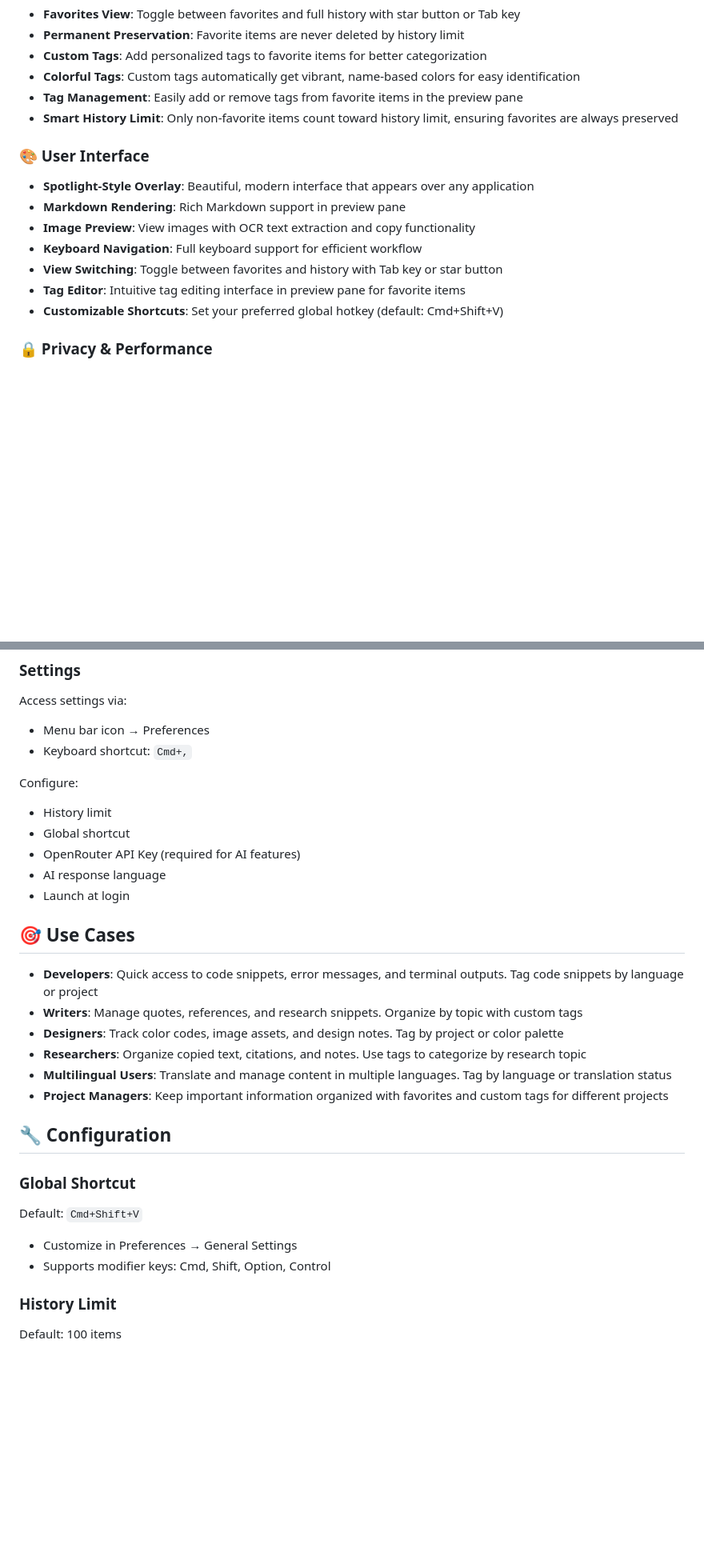
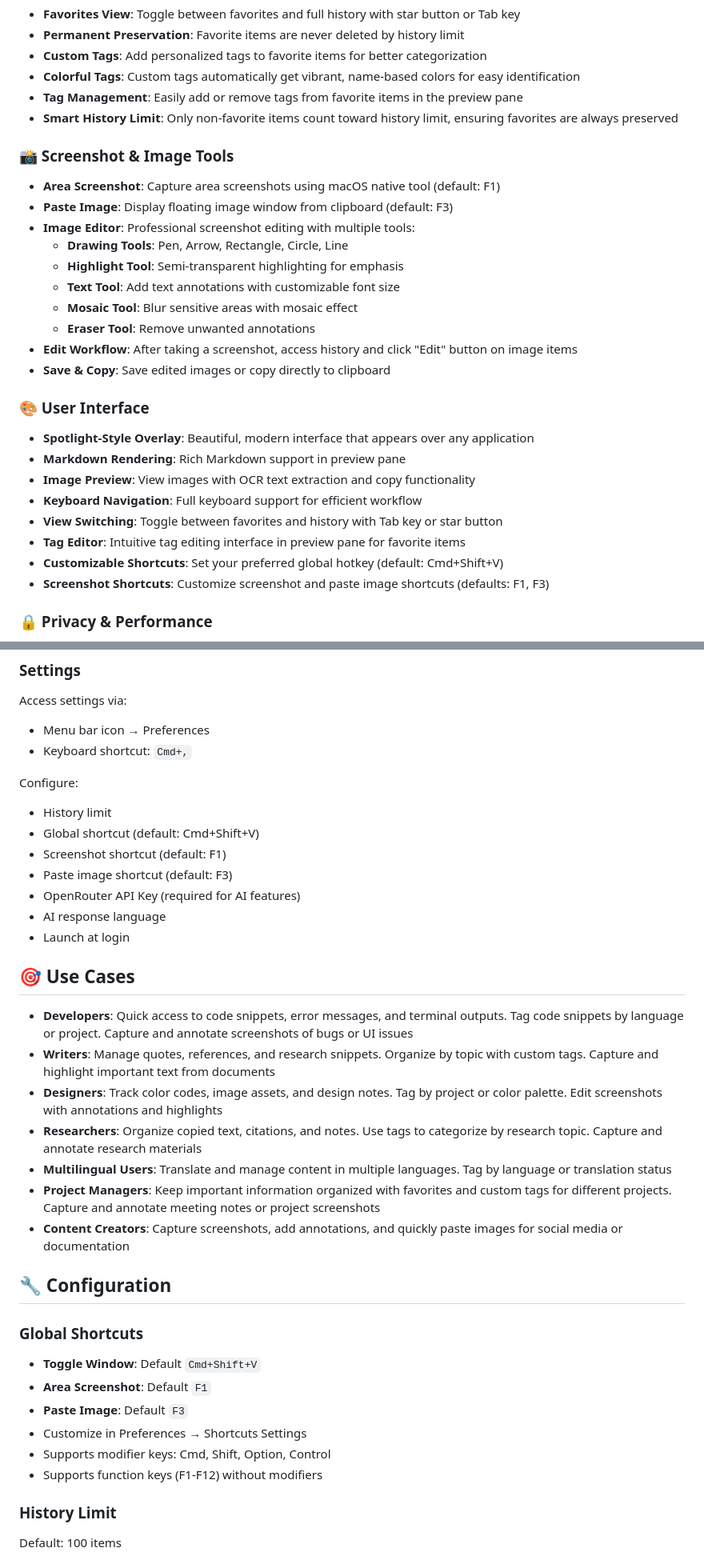
Before and after one commit to ilikebug/VeloxClip, a Markdown page: README.md, 2 parts joined by grey strips. Shown at 80% size. GitHub-like rendering; blank space fills up the shorter version.

```diff
--- a/README.md
+++ b/README.md
@@ -37,6 +38,18 @@ A powerful, AI-enhanced clipboard manager for macOS that helps you manage, searc
 - **Tag Management**: Easily add or remove tags from favorite items in the preview pane
 - **Smart History Limit**: Only non-favorite items count toward history limit, ensuring favorites are always preserved
 
+### 📸 Screenshot & Image Tools
+- **Area Screenshot**: Capture area screenshots using macOS native tool (default: F1)
+- **Paste Image**: Display floating image window from clipboard (default: F3)
+- **Image Editor**: Professional screenshot editing with multiple tools:
+  - **Drawing Tools**: Pen, Arrow, Rectangle, Circle, Line
+  - **Highlight Tool**: Semi-transparent highlighting for emphasis
+  - **Text Tool**: Add text annotations with customizable font size
+  - **Mosaic Tool**: Blur sensitive areas with mosaic effect
+  - **Eraser Tool**: Remove unwanted annotations
+- **Edit Workflow**: After taking a screenshot, access history and click "Edit" button on image items
+- **Save & Copy**: Save edited images or copy directly to clipboard
+
 ### 🎨 User Interface
 - **Spotlight-Style Overlay**: Beautiful, modern interface that appears over any application
 - **Markdown Rendering**: Rich Markdown support in preview pane
@@ -45,6 +58,7 @@ A powerful, AI-enhanced clipboard manager for macOS that helps you manage, searc
 - **View Switching**: Toggle between favorites and history with Tab key or star button
 - **Tag Editor**: Intuitive tag editing interface in preview pane for favorite items
 - **Customizable Shortcuts**: Set your preferred global hotkey (default: Cmd+Shift+V)
+- **Screenshot Shortcuts**: Customize screenshot and paste image shortcuts (defaults: F1, F3)
 
 ### 🔒 Privacy & Performance
 - **Cloud AI Processing**: AI features powered by OpenRouter API (free DeepSeek model available)
@@ -157,26 +184,32 @@ Access settings via:
 
 Configure:
 - History limit
-- Global shortcut
+- Global shortcut (default: Cmd+Shift+V)
+- Screenshot shortcut (default: F1)
+- Paste image shortcut (default: F3)
 - OpenRouter API Key (required for AI features)
 - AI response language
 - Launch at login
 
 ## 🎯 Use Cases
 
-- **Developers**: Quick access to code snippets, error messages, and terminal outputs. Tag code snippets by language or project
-- **Writers**: Manage quotes, references, and research snippets. Organize by topic with custom tags
-- **Designers**: Track color codes, image assets, and design notes. Tag by project or color palette
-- **Researchers**: Organize copied text, citations, and notes. Use tags to categorize by research topic
+- **Developers**: Quick access to code snippets, error messages, and terminal outputs. Tag code snippets by language or project. Capture and annotate screenshots of bugs or UI issues
+- **Writers**: Manage quotes, references, and research snippets. Organize by topic with custom tags. Capture and highlight important text from documents
+- **Designers**: Track color codes, image assets, and design notes. Tag by project or color palette. Edit screenshots with annotations and highlights
+- **Researchers**: Organize copied text, citations, and notes. Use tags to categorize by research topic. Capture and annotate research materials
 - **Multilingual Users**: Translate and manage content in multiple languages. Tag by language or translation status
-- **Project Managers**: Keep important information organized with favorites and custom tags for different projects
+- **Project Managers**: Keep important information organized with favorites and custom tags for different projects. Capture and annotate meeting notes or project screenshots
+- **Content Creators**: Capture screenshots, add annotations, and quickly paste images for social media or documentation
 
 ## 🔧 Configuration
 
-### Global Shortcut
-Default: `Cmd+Shift+V`
-- Customize in Preferences → General Settings
+### Global Shortcuts
+- **Toggle Window**: Default `Cmd+Shift+V`
+- **Area Screenshot**: Default `F1`
+- **Paste Image**: Default `F3`
+- Customize in Preferences → Shortcuts Settings
 - Supports modifier keys: Cmd, Shift, Option, Control
+- Supports function keys (F1-F12) without modifiers
 
 ### History Limit
 Default: 100 items
```
Also changed, not shown: other parts of README.md (+24 -3 lines).
